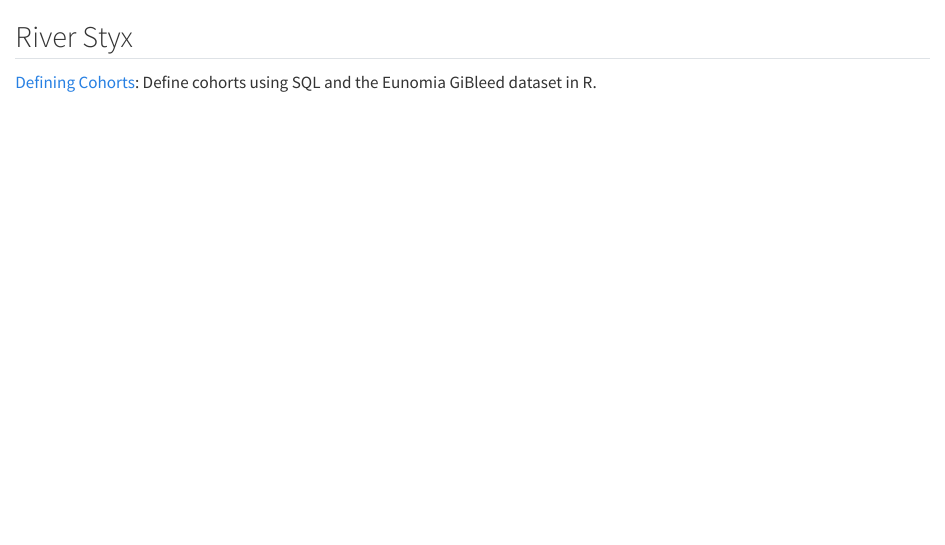
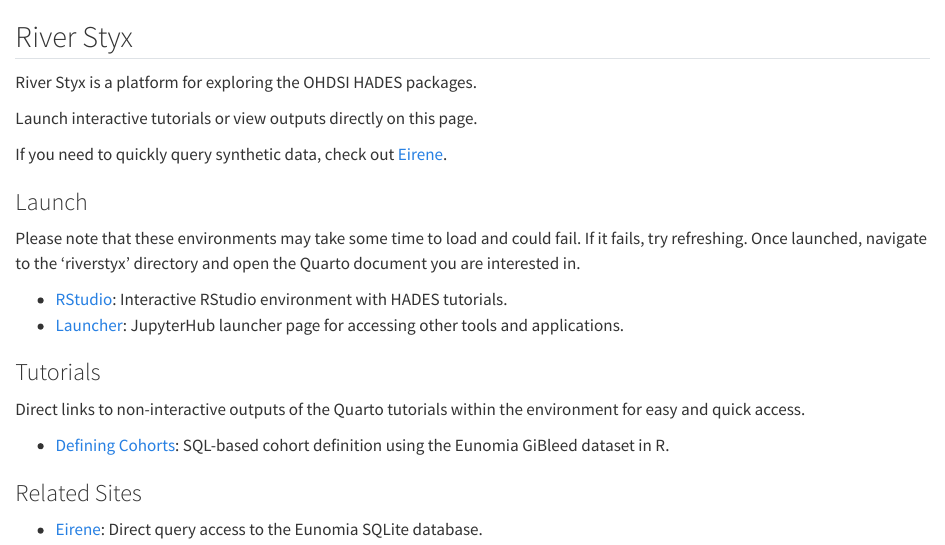
Before and after one commit to mccullen/riverstyx, a Quarto document (index.qmd): the page in a window 1100 px wide, from its top. Rendered offline with R 4.5, knitr and Pandoc in place of Quarto, with nearby package versions.

Commit message:
Update index page so it is 'fuller'

```diff
--- a/index.qmd
+++ b/index.qmd
@@ -1,3 +1,22 @@
 ## River Styx
 
-[Defining Cohorts](10.2-defining-cohorts.qmd): Define cohorts using SQL and the Eunomia GiBleed dataset in R.
+River Styx is a platform for exploring the OHDSI HADES packages.
+
+Launch interactive tutorials or view outputs directly on this page.
+
+If you need to quickly query synthetic data, check out [Eirene](https://eirene.netlify.app/playground).
+
+### Launch
+Please note that these environments may take some time to load and could fail. If it fails, try refreshing. Once launched, navigate to the 'riverstyx' directory and open the Quarto document you are interested in.
+
+- [RStudio](https://mybinder.org/v2/gh/mccullen/riverstyx-env/main?urlpath=rstudio): Interactive RStudio environment with HADES tutorials.
+- [Launcher](https://mybinder.org/v2/gh/mccullen/riverstyx-env/main): JupyterHub launcher page for accessing other tools and applications.
+
+### Tutorials
+Direct links to non-interactive outputs of the Quarto tutorials within the environment for easy and quick access.
+
+- [Defining Cohorts](10.2-defining-cohorts.qmd): SQL-based cohort definition using the Eunomia GiBleed dataset in R.
+
+### Related Sites
+
+- [Eirene](https://eirene.netlify.app/playground): Direct query access to the Eunomia SQLite database.
```
